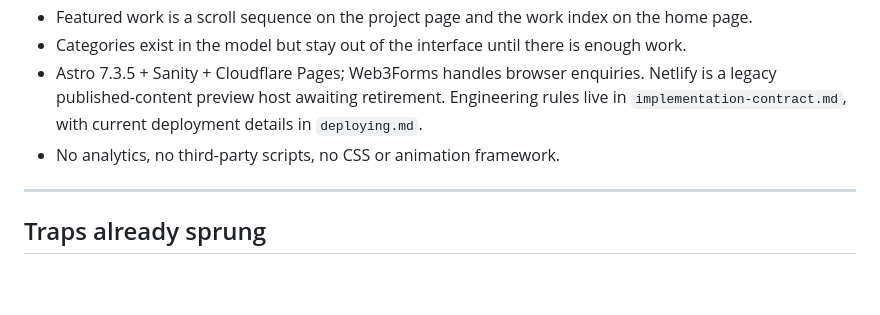
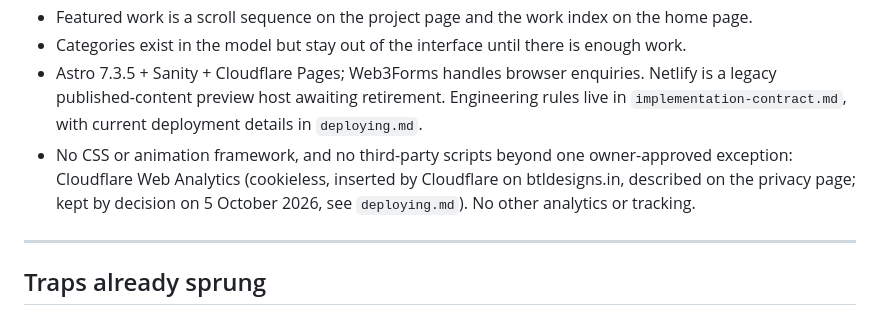
Before and after one commit to btl-architects/btl-website, a Markdown page: docs/design-memory.md, the part around the change. GitHub-like rendering; blank space fills up the shorter version.

Commit message:
Record the Cloudflare Web Analytics decision in the design memory
Co-authored-by: Claude Opus 5.5 <noreply@anthropic.com>

```diff
--- a/docs/design-memory.md
+++ b/docs/design-memory.md
@@ -455,7 +455,10 @@ capped) → press (release) → contact (compress, resolves).
   Netlify is a legacy published-content preview host awaiting retirement.
   Engineering rules live in `implementation-contract.md`, with current deployment
   details in `deploying.md`.
-- No analytics, no third-party scripts, no CSS or animation framework.
+- No CSS or animation framework, and no third-party scripts beyond one owner-approved
+  exception: Cloudflare Web Analytics (cookieless, inserted by Cloudflare on
+  btldesigns.in, described on the privacy page; kept by decision on 5 October 2026,
+  see `deploying.md`). No other analytics or tracking.
 
 ---
 
```
